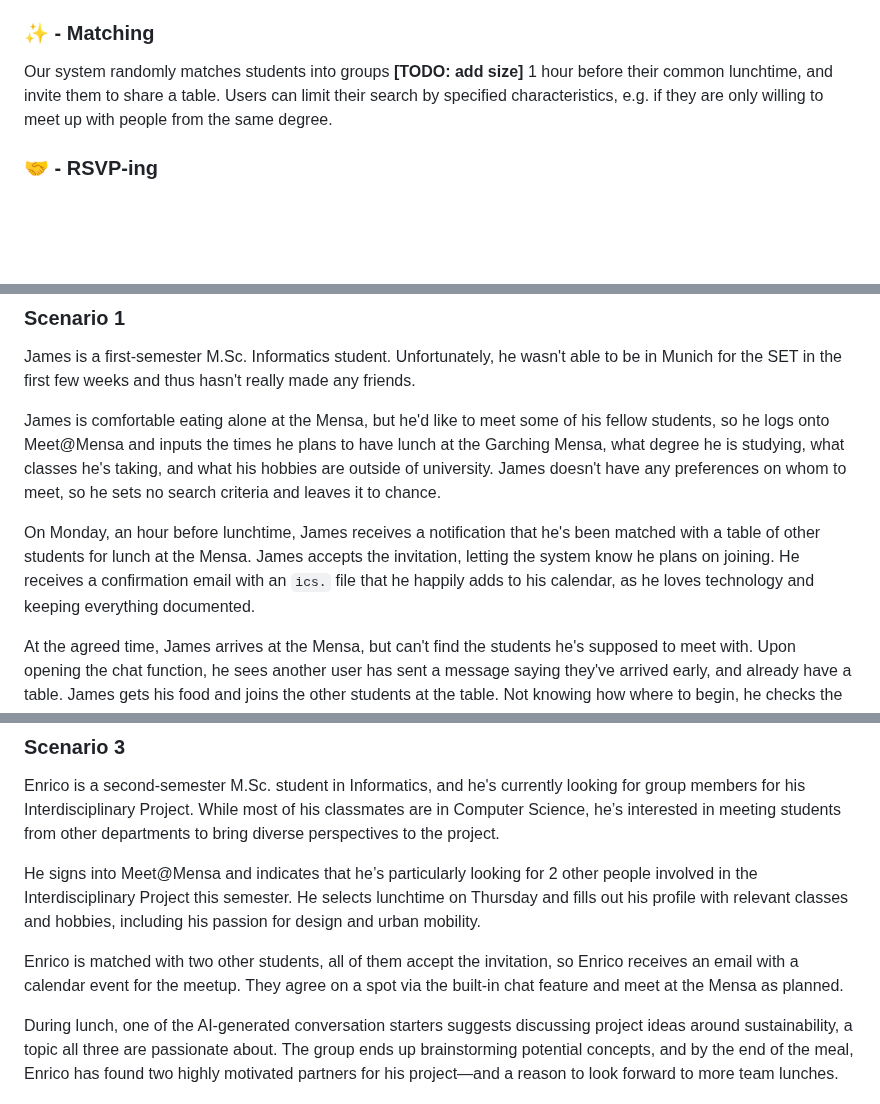
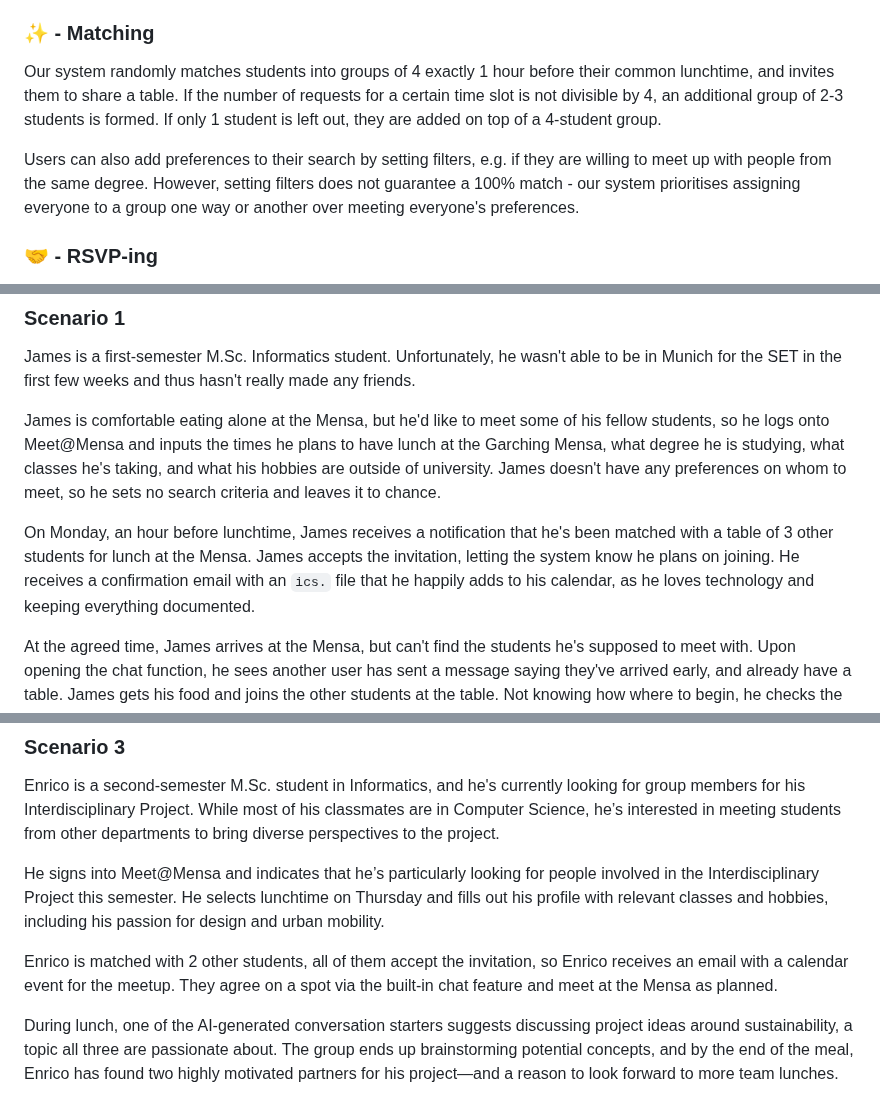
Before and after one commit to AET-DevOps25/team-devoops, a Markdown page: README.md, 3 parts joined by grey strips. GitHub-like rendering; blank space fills up the shorter version.

Commit message:
Changed filter definition

````diff
--- a/README.md
+++ b/README.md
@@ -10,7 +10,9 @@ Our tool - *Meet@Mensa* - focuses on transforming the potentially uncomfortable
 In order to match students, our tool needs to gather some basic information about them first. In order to do this, users can specify what times they plan to have lunch and at which Mensa, as well as some personal data, such as their name, age, language, gender, study program, current semester, courses they are taking, and hobbies they enjoy. All personal data fields are optional.
 
 ### ✨ - Matching
-Our system randomly matches students into groups **[TODO: add size]** 1 hour before their common lunchtime, and invite them to share a table. Users can limit their search by specified characteristics, e.g. if they are only willing to meet up with people from the same degree.
+Our system randomly matches students into groups of 4 exactly 1 hour before their common lunchtime, and invites them to share a table. If the number of requests for a certain time slot is not divisible by 4, an additional group of 2-3 students is formed. If only 1 student is left out, they are added on top of a 4-student group.
+
+Users can also add preferences to their search by setting filters, e.g. if they are willing to meet up with people from the same degree. However, setting filters does not guarantee a 100% match - our system prioritises assigning everyone to a group one way or another over meeting everyone's preferences.
 
 ### 🤝 - RSVP-ing
 Nothing is worse than waiting for someone who won't show up, thus our tool asks users to RSVP to any invites they receive (with ```yes``` / ```no``` options, no tentatives). Once an invite is accepted, all users receive a confirmation email with a corresponding ```ics.``` file in the attachment. It is also possible to cancel the meetup.
@@ -39,7 +41,7 @@ James is a first-semester M.Sc. Informatics student. Unfortunately, he wasn't ab
 
 James is comfortable eating alone at the Mensa, but he'd like to meet some of his fellow students, so he logs onto Meet@Mensa and inputs the times he plans to have lunch at the Garching Mensa, what degree he is studying, what classes he's taking, and what his hobbies are outside of university. James doesn't have any preferences on whom to meet, so he sets no search criteria and leaves it to chance.
 
-On Monday, an hour before lunchtime, James receives a notification that he's been matched with a table of other students for lunch at the Mensa. James accepts the invitation, letting the system know he plans on joining. He receives a confirmation email with an ```ics.``` file that he happily adds to his calendar, as he loves technology and keeping everything documented.
+On Monday, an hour before lunchtime, James receives a notification that he's been matched with a table of 3 other students for lunch at the Mensa. James accepts the invitation, letting the system know he plans on joining. He receives a confirmation email with an ```ics.``` file that he happily adds to his calendar, as he loves technology and keeping everything documented.
 
 At the agreed time, James arrives at the Mensa, but can't find the students he's supposed to meet with. Upon opening the chat function, he sees another user has sent a message saying they've arrived early, and already have a table. James gets his food and joins the other students at the table. Not knowing how where to begin, he checks the list of conversation starters and sees that several students are also taking the DevOps course this semester. With this in mind, James asks the other students about their projects and exchanges some jokes about Scrum masters.
 
@@ -59,8 +61,8 @@ The following day, they finally meet up at the arranged time. Anastasiia deactiv
 ### Scenario 3
 Enrico is a second-semester M.Sc. student in Informatics, and he's currently looking for group members for his Interdisciplinary Project. While most of his classmates are in Computer Science, he’s interested in meeting students from other departments to bring diverse perspectives to the project.
 
-He signs into Meet@Mensa and indicates that he’s particularly looking for 2 other people involved in the Interdisciplinary Project this semester. He selects lunchtime on Thursday and fills out his profile with relevant classes and hobbies, including his passion for design and urban mobility.
+He signs into Meet@Mensa and indicates that he’s particularly looking for people involved in the Interdisciplinary Project this semester. He selects lunchtime on Thursday and fills out his profile with relevant classes and hobbies, including his passion for design and urban mobility.
 
-Enrico is matched with two other students, all of them accept the invitation, so Enrico receives an email with a calendar event for the meetup. They agree on a spot via the built-in chat feature and meet at the Mensa as planned.
+Enrico is matched with 2 other students, all of them accept the invitation, so Enrico receives an email with a calendar event for the meetup. They agree on a spot via the built-in chat feature and meet at the Mensa as planned.
 
 During lunch, one of the AI-generated conversation starters suggests discussing project ideas around sustainability, a topic all three are passionate about. The group ends up brainstorming potential concepts, and by the end of the meal, Enrico has found two highly motivated partners for his project—and a reason to look forward to more team lunches.
````
Also changed, not shown: other parts of README.md (+1 -1 lines).
